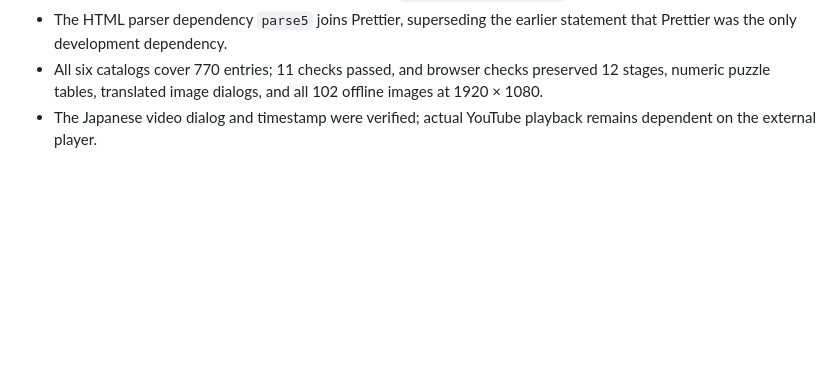
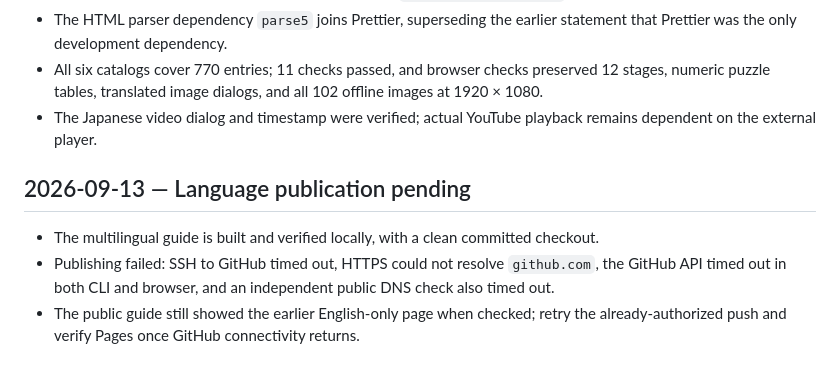
Before and after one commit to tedzhao226/tedzhao226.github.io, a Markdown page: MEMORY.md, the part around the change. Rendered like a GitHub page; blank space fills up the shorter version.

Commit message:
Record pending guide publication after GitHub connection failure

```diff
--- a/MEMORY.md
+++ b/MEMORY.md
@@ -69,3 +69,9 @@
 - The HTML parser dependency `parse5` joins Prettier, superseding the earlier statement that Prettier was the only development dependency.
 - All six catalogs cover 770 entries; 11 checks passed, and browser checks preserved 12 stages, numeric puzzle tables, translated image dialogs, and all 102 offline images at 1920 × 1080.
 - The Japanese video dialog and timestamp were verified; actual YouTube playback remains dependent on the external player.
+
+## 2026-09-13 — Language publication pending
+
+- The multilingual guide is built and verified locally, with a clean committed checkout.
+- Publishing failed: SSH to GitHub timed out, HTTPS could not resolve `github.com`, the GitHub API timed out in both CLI and browser, and an independent public DNS check also timed out.
+- The public guide still showed the earlier English-only page when checked; retry the already-authorized push and verify Pages once GitHub connectivity returns.
```
